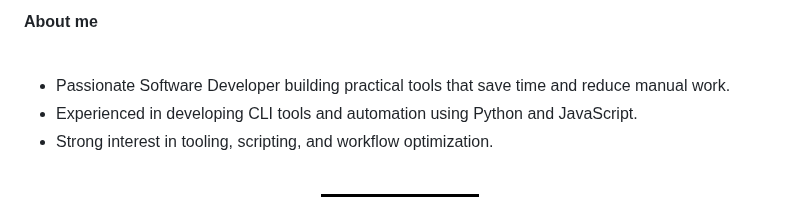
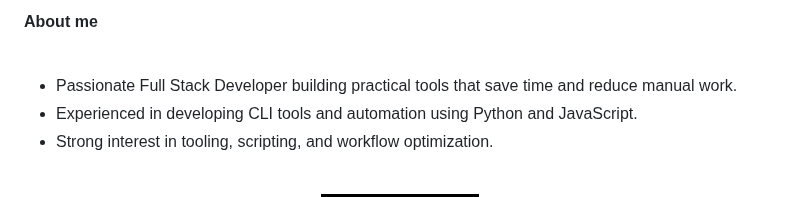
Before and after one commit to efekrbas/efekrbas, a Markdown page: README.md, the part around the change. Rendered like a GitHub page; badges without logos.

```diff
--- a/README.md
+++ b/README.md
@@ -13,7 +13,7 @@
 
 <br>
 
-- Passionate Software Developer building practical tools that save time and reduce manual work.
+- Passionate Full Stack Developer building practical tools that save time and reduce manual work.
 - Experienced in developing CLI tools and automation using Python and JavaScript.
 - Strong interest in tooling, scripting, and workflow optimization.
 <br>
```
